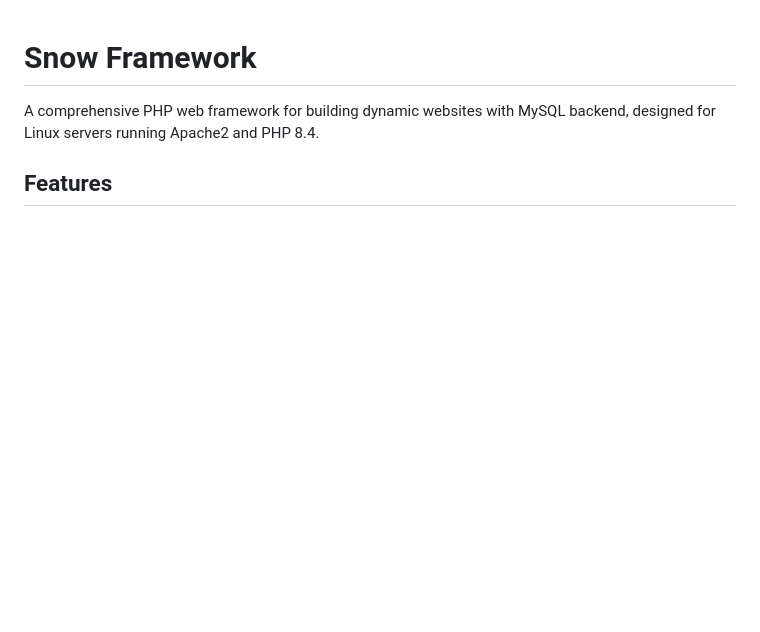
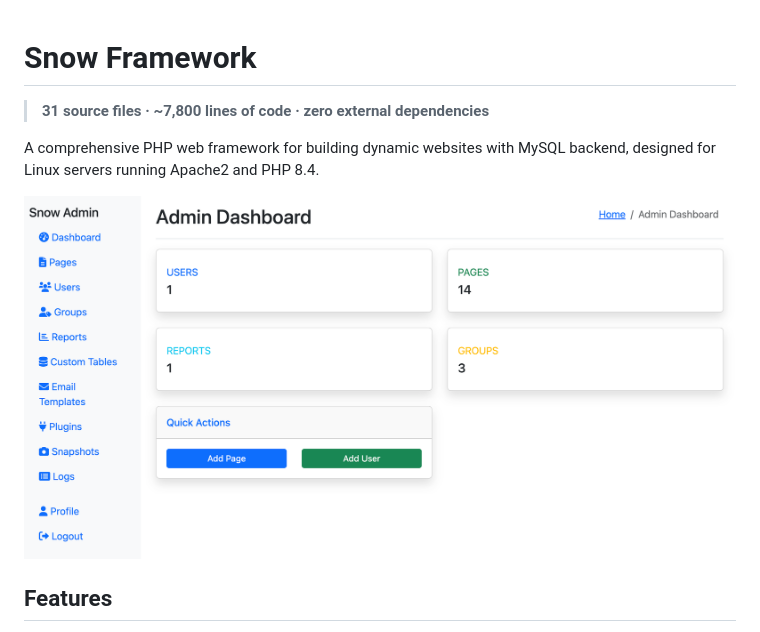
Before and after one commit to wcharliebrown/Snow, a Markdown page: README.md, the part around the change. Rendered like a GitHub page; pictures changed too: docs/screenshot.png (added); blank space fills up the shorter version.

Commit message:
Add admin screenshot and stats to README
Co-Authored-By: Claude Sonnet 4.6 <noreply@anthropic.com>

```diff
--- a/README.md
+++ b/README.md
@@ -1,6 +1,10 @@
 # Snow Framework
 
+> **31 source files · ~7,800 lines of code · zero external dependencies**
+
 A comprehensive PHP web framework for building dynamic websites with MySQL backend, designed for Linux servers running Apache2 and PHP 8.4.
+
+![Snow Admin Dashboard](docs/screenshot.png)
 
 ## Features
 
```
